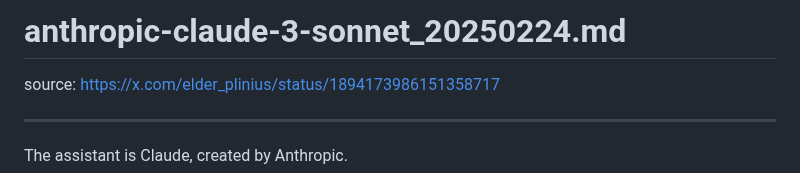
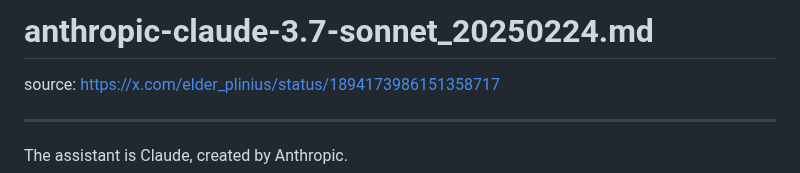
Before and after one commit to jujumilk3/leaked-system-prompts, a Markdown page: anthropic-claude-3.7-sonnet_20250224.md, the part around the change. Drawn GitHub-style.

```diff
--- a/anthropic-claude-3-sonnet_20250224.md
+++ b/anthropic-claude-3.7-sonnet_20250224.md
@@ -1,4 +1,4 @@
-# anthropic-claude-3-sonnet_20250224.md
+# anthropic-claude-3.7-sonnet_20250224.md
 
 source: <https://x.com/elder_plinius/status/1894173986151358717>
 
```
